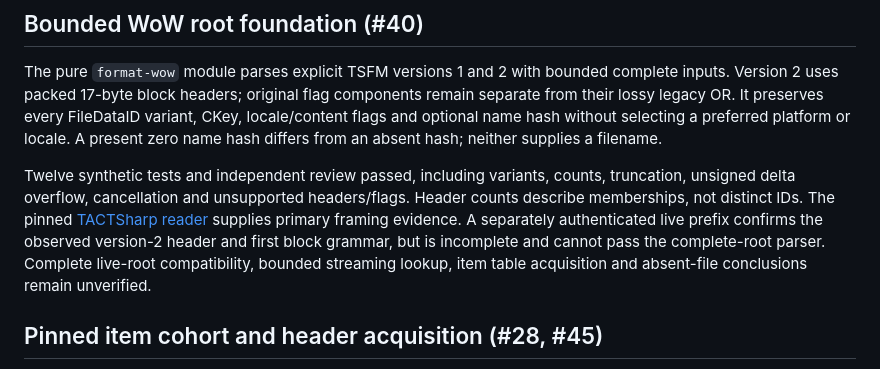
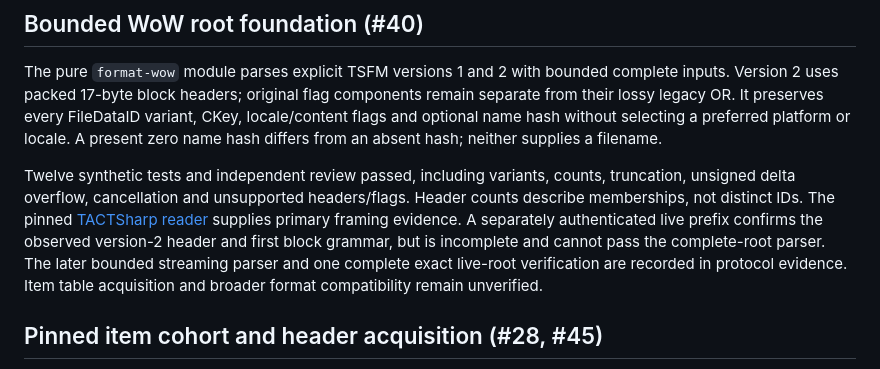
Before and after one commit to aircan80/vibeminer_java, a Markdown page: docs/FORMATS.md, the part around the change. Drawn GitHub-style.

```diff
--- a/docs/FORMATS.md
+++ b/docs/FORMATS.md
@@ -95,7 +95,7 @@ Twelve synthetic tests and independent review passed against the pinned [TACT.Ne
 
 The pure `format-wow` module parses explicit TSFM versions 1 and 2 with bounded complete inputs. Version 2 uses packed 17-byte block headers; original flag components remain separate from their lossy legacy OR. It preserves every FileDataID variant, CKey, locale/content flags and optional name hash without selecting a preferred platform or locale. A present zero name hash differs from an absent hash; neither supplies a filename.
 
-Twelve synthetic tests and independent review passed, including variants, counts, truncation, unsigned delta overflow, cancellation and unsupported headers/flags. Header counts describe memberships, not distinct IDs. The pinned [TACTSharp reader](https://github.com/wowdev/TACTSharp/blob/67fd53ac852ca297e9bf95bb41d1a97da202eba4/TACTSharp/RootInstance.cs) supplies primary framing evidence. A separately authenticated live prefix confirms the observed version-2 header and first block grammar, but is incomplete and cannot pass the complete-root parser. Complete live-root compatibility, bounded streaming lookup, item table acquisition and absent-file conclusions remain unverified.
+Twelve synthetic tests and independent review passed, including variants, counts, truncation, unsigned delta overflow, cancellation and unsupported headers/flags. Header counts describe memberships, not distinct IDs. The pinned [TACTSharp reader](https://github.com/wowdev/TACTSharp/blob/67fd53ac852ca297e9bf95bb41d1a97da202eba4/TACTSharp/RootInstance.cs) supplies primary framing evidence. A separately authenticated live prefix confirms the observed version-2 header and first block grammar, but is incomplete and cannot pass the complete-root parser. The later bounded streaming parser and one complete exact live-root verification are recorded in protocol evidence. Item table acquisition and broader format compatibility remain unverified.
 
 ## Pinned item cohort and header acquisition (#28, #45)
 
```
Also changed, not shown: docs/PROTOCOL-EVIDENCE.md (+10 -0 lines), docs/TESTING.md (+3 -0 lines).
